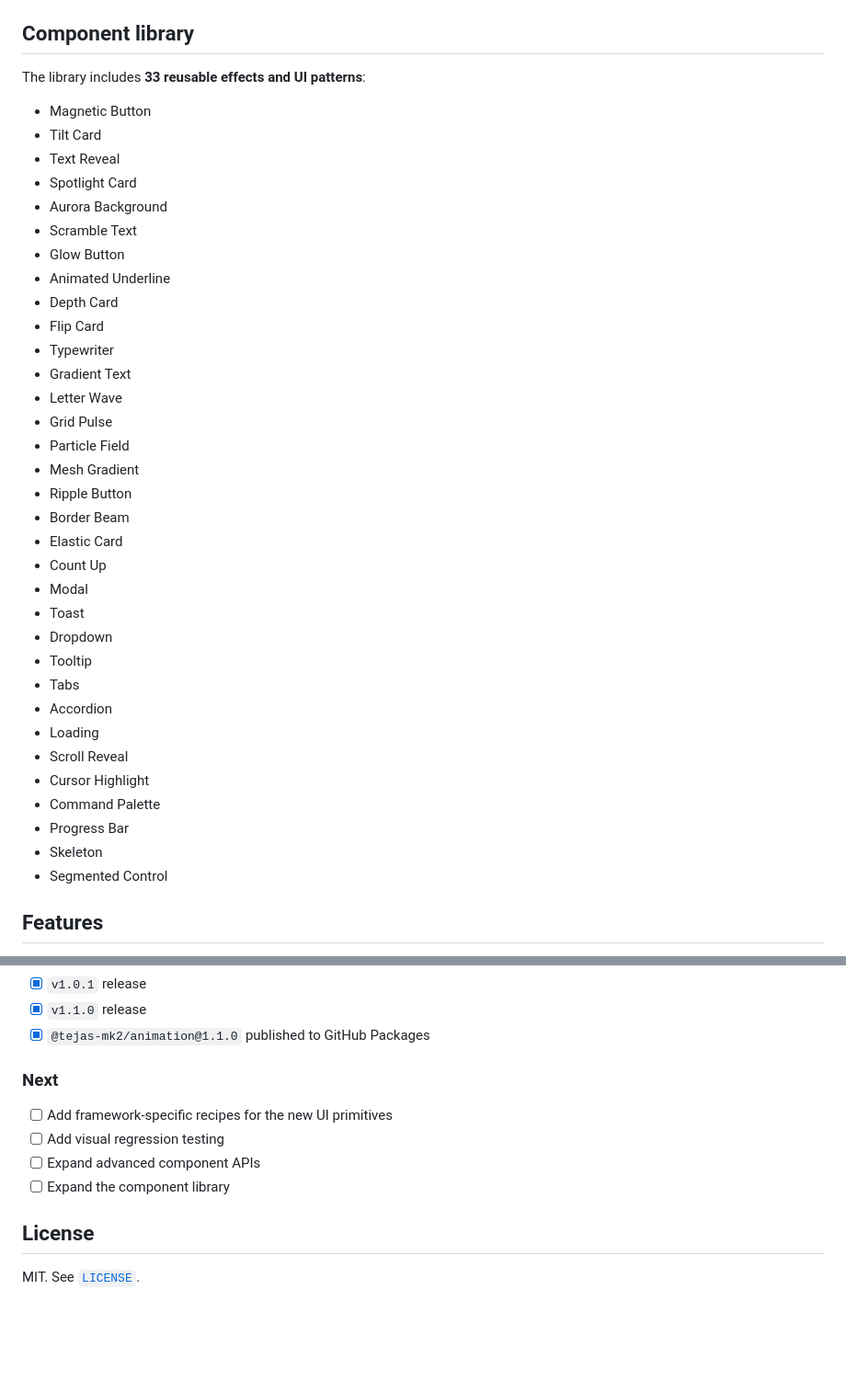
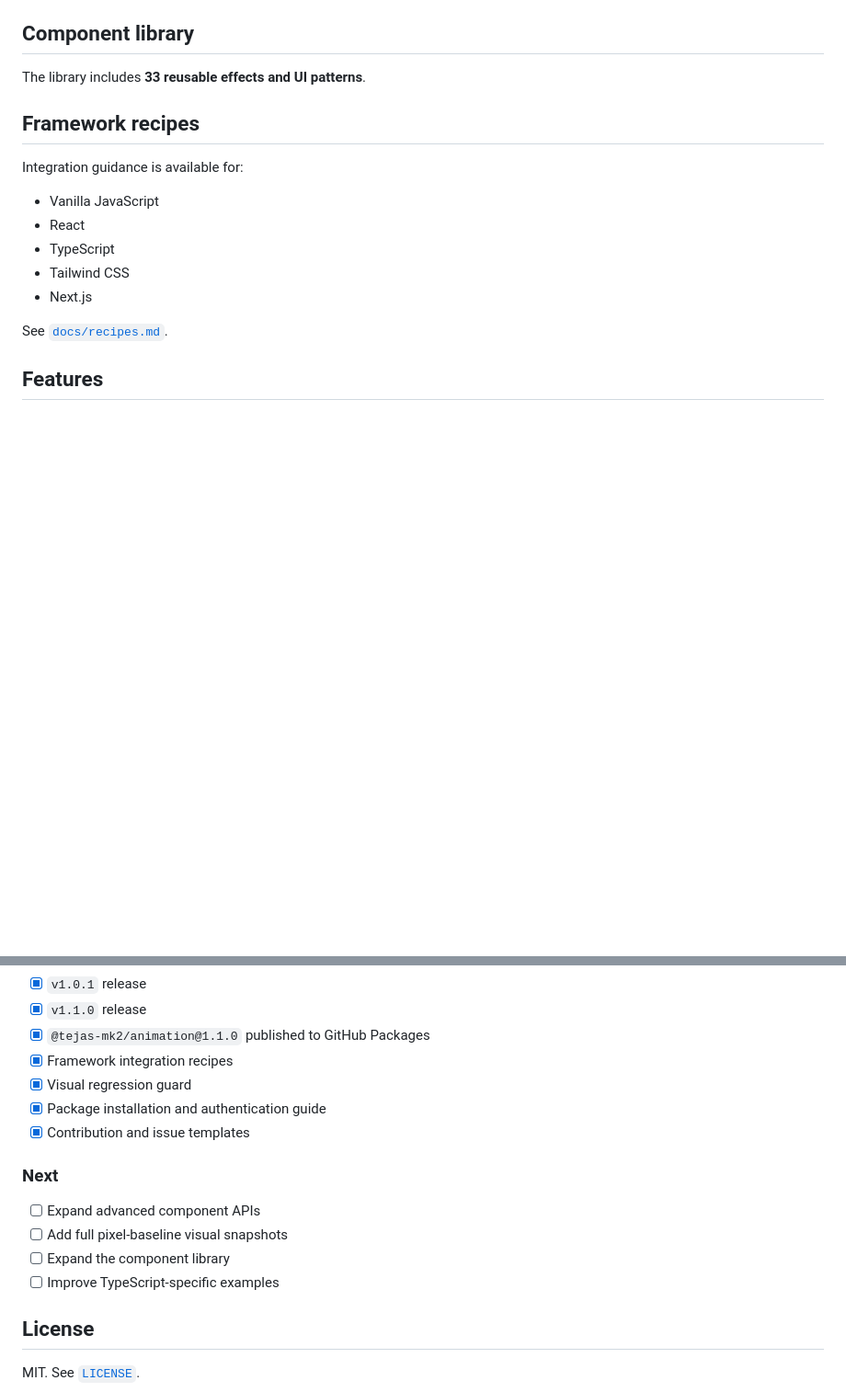
Before and after one commit to TEJAS-MK2/ANIMATION, a Markdown page: README.md, 2 parts joined by grey strips. Shown at 92% size. GitHub-like rendering; blank space fills up the shorter version.

Commit message:
docs: update roadmap and v1.2 development guidance

```diff
--- a/README.md
+++ b/README.md
@@ -67,41 +68,19 @@ The full collection is available through the searchable [`registry/`](registry/)
 
 ## Component library
 
-The library includes **33 reusable effects and UI patterns**:
+The library includes **33 reusable effects and UI patterns**.
 
-- Magnetic Button
-- Tilt Card
-- Text Reveal
-- Spotlight Card
-- Aurora Background
-- Scramble Text
-- Glow Button
-- Animated Underline
-- Depth Card
-- Flip Card
-- Typewriter
-- Gradient Text
-- Letter Wave
-- Grid Pulse
-- Particle Field
-- Mesh Gradient
-- Ripple Button
-- Border Beam
-- Elastic Card
-- Count Up
-- Modal
-- Toast
-- Dropdown
-- Tooltip
-- Tabs
-- Accordion
-- Loading
-- Scroll Reveal
-- Cursor Highlight
-- Command Palette
-- Progress Bar
-- Skeleton
-- Segmented Control
+## Framework recipes
+
+Integration guidance is available for:
+
+- Vanilla JavaScript
+- React
+- TypeScript
+- Tailwind CSS
+- Next.js
+
+See [`docs/recipes.md`](docs/recipes.md).
 
 ## Features
 
@@ -195,13 +177,17 @@ Participation in this project is governed by [`CODE_OF_CONDUCT.md`](CODE_OF_COND
 - [x] `v1.0.1` release
 - [x] `v1.1.0` release
 - [x] `@tejas-mk2/animation@1.1.0` published to GitHub Packages
+- [x] Framework integration recipes
+- [x] Visual regression guard
+- [x] Package installation and authentication guide
+- [x] Contribution and issue templates
 
 ### Next
 
-- [ ] Add framework-specific recipes for the new UI primitives
-- [ ] Add visual regression testing
 - [ ] Expand advanced component APIs
+- [ ] Add full pixel-baseline visual snapshots
 - [ ] Expand the component library
+- [ ] Improve TypeScript-specific examples
 
 ## License
 
```
Also changed, not shown: other parts of README.md (+9 -5 lines).
